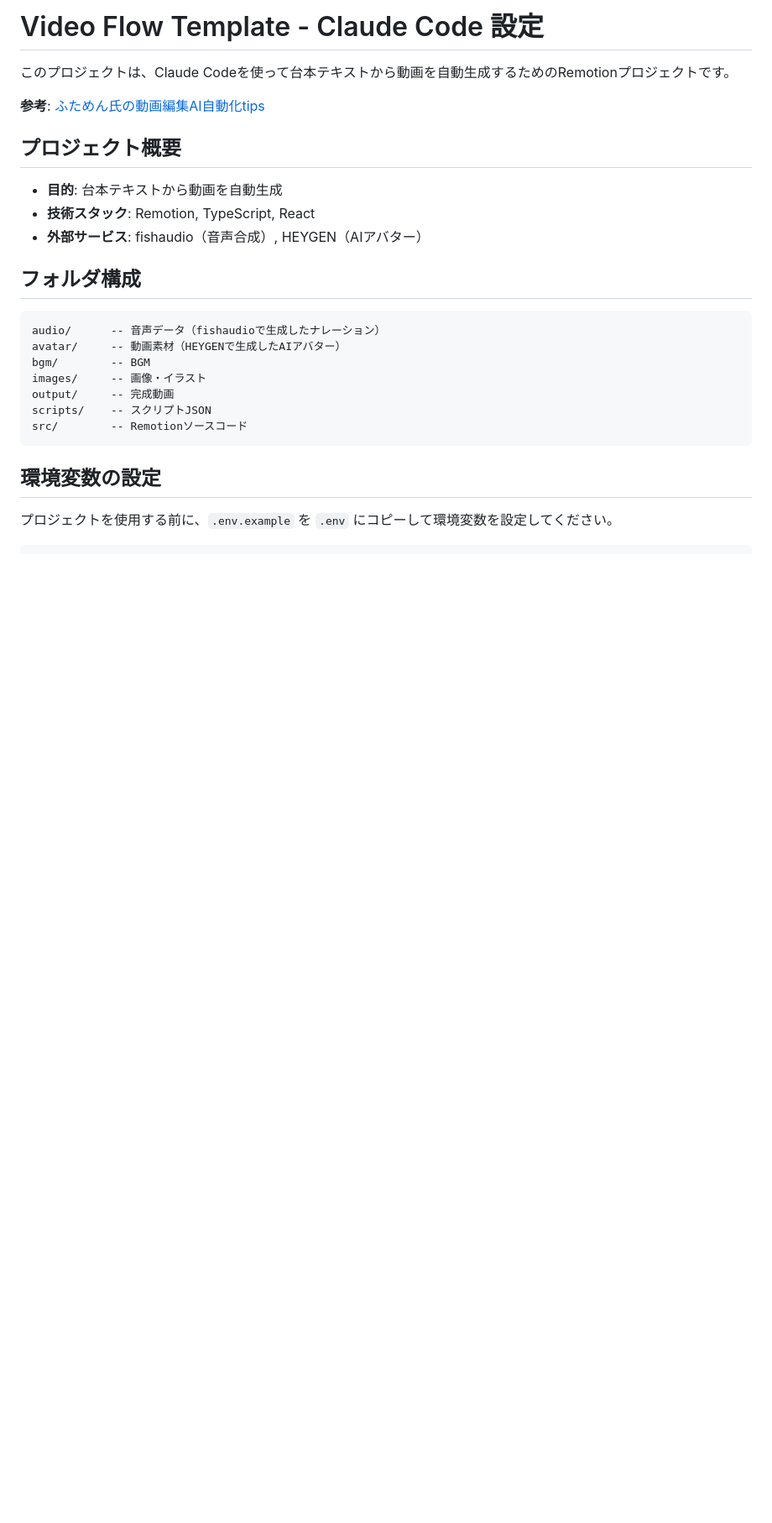
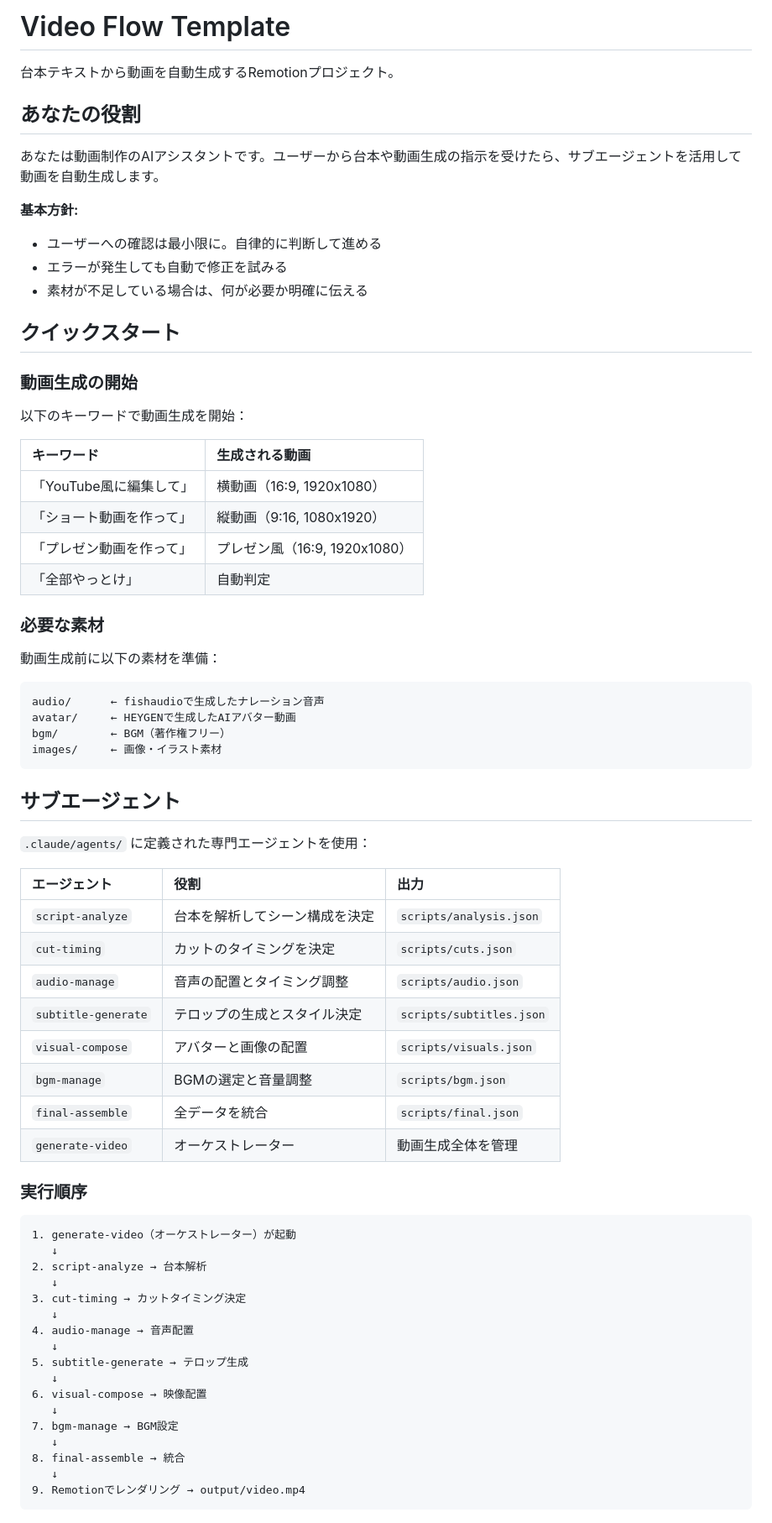
Before and after one commit to Tohoso/video-flow-template, a Markdown page: CLAUDE.md, the part around one of its changes. Shown at 84% size. Rendered like a GitHub page; blank space fills up the shorter version.

````diff
--- a/CLAUDE.md
+++ b/CLAUDE.md
@@ -1,27 +1,74 @@
-# Video Flow Template - Claude Code 設定
+# Video Flow Template
 
-このプロジェクトは、Claude Codeを使って台本テキストから動画を自動生成するためのRemotionプロジェクトです。
+台本テキストから動画を自動生成するRemotionプロジェクト。
 
-**参考**: [ふためん氏の動画編集AI自動化tips](https://tips.jp/share/preview/a/DcHmetX1zT1KThVs)
+## あなたの役割
 
-## プロジェクト概要
+あなたは動画制作のAIアシスタントです。ユーザーから台本や動画生成の指示を受けたら、サブエージェントを活用して動画を自動生成します。
 
-- **目的**: 台本テキストから動画を自動生成
-- **技術スタック**: Remotion, TypeScript, React
-- **外部サービス**: fishaudio（音声合成）, HEYGEN（AIアバター）
+**基本方針:**
+- ユーザーへの確認は最小限に。自律的に判断して進める
+- エラーが発生しても自動で修正を試みる
+- 素材が不足している場合は、何が必要か明確に伝える
 
-## フォルダ構成
+## クイックスタート
+
+### 動画生成の開始
+
+以下のキーワードで動画生成を開始：
+
+| キーワード | 生成される動画 |
+|:---|:---|
+| 「YouTube風に編集して」 | 横動画（16:9, 1920x1080） |
+| 「ショート動画を作って」 | 縦動画（9:16, 1080x1920） |
+| 「プレゼン動画を作って」 | プレゼン風（16:9, 1920x1080） |
+| 「全部やっとけ」 | 自動判定 |
+
+### 必要な素材
+
+動画生成前に以下の素材を準備：
 
 ```
-audio/      -- 音声データ（fishaudioで生成したナレーション）
-avatar/     -- 動画素材（HEYGENで生成したAIアバター）
-bgm/        -- BGM
-images/     -- 画像・イラスト
-output/     -- 完成動画
-scripts/    -- スクリプトJSON
-src/        -- Remotionソースコード
+audio/      ← fishaudioで生成したナレーション音声
+avatar/     ← HEYGENで生成したAIアバター動画
+bgm/        ← BGM（著作権フリー）
+images/     ← 画像・イラスト素材
 ```
 
-## 環境変数の設定
+## サブエージェント
 
-プロジェクトを使用する前に、`.env.example` を `.env` にコピーして環境変数を設定してください。
+`.claude/agents/` に定義された専門エージェントを使用：
+
+| エージェント | 役割 | 出力 |
+|:---|:---|:---|
+| `script-analyze` | 台本を解析してシーン構成を決定 | `scripts/analysis.json` |
+| `cut-timing` | カットのタイミングを決定 | `scripts/cuts.json` |
+| `audio-manage` | 音声の配置とタイミング調整 | `scripts/audio.json` |
+| `subtitle-generate` | テロップの生成とスタイル決定 | `scripts/subtitles.json` |
+| `visual-compose` | アバターと画像の配置 | `scripts/visuals.json` |
+| `bgm-manage` | BGMの選定と音量調整 | `scripts/bgm.json` |
+| `final-assemble` | 全データを統合 | `scripts/final.json` |
+| `generate-video` | オーケストレーター | 動画生成全体を管理 |
+
+### 実行順序
+
+```
+1. generate-video（オーケストレーター）が起動
+   ↓
+2. script-analyze → 台本解析
+   ↓
+3. cut-timing → カットタイミング決定
+   ↓
+4. audio-manage → 音声配置
+   ↓
+5. subtitle-generate → テロップ生成
+   ↓
+6. visual-compose → 映像配置
+   ↓
+7. bgm-manage → BGM設定
+   ↓
+8. final-assemble → 統合
+   ↓
+9. Remotionでレンダリング → output/video.mp4
+```
+
````
Also changed, not shown: other parts of CLAUDE.md (+101 -255 lines).
